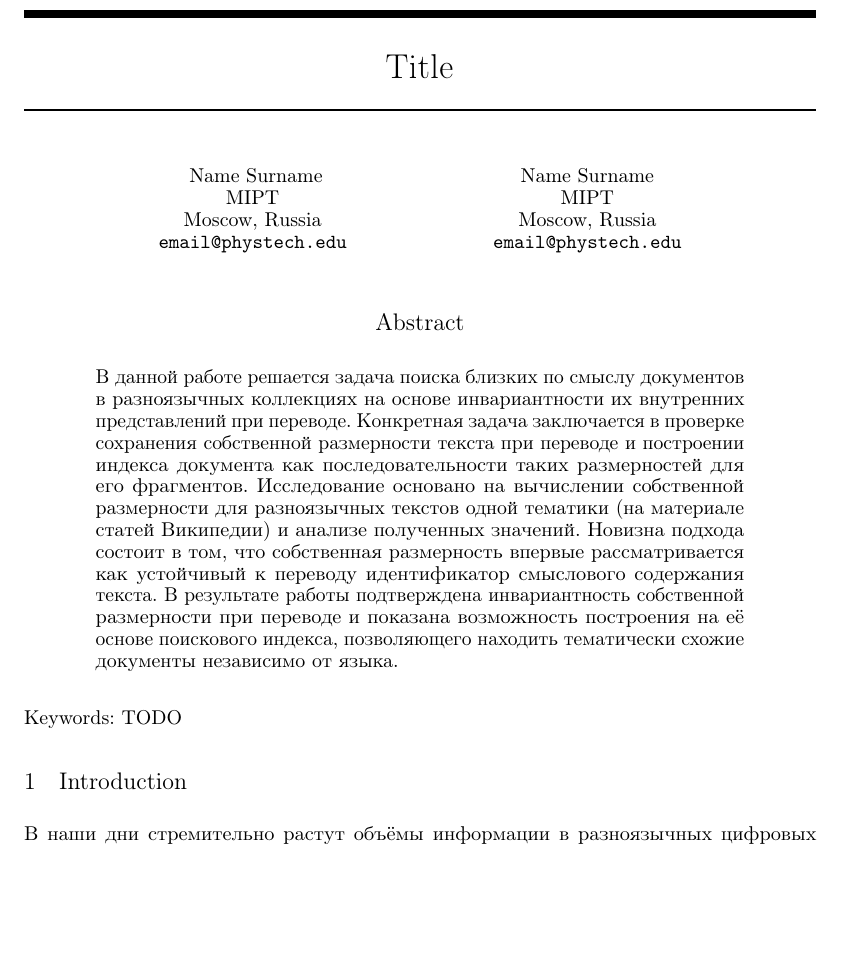
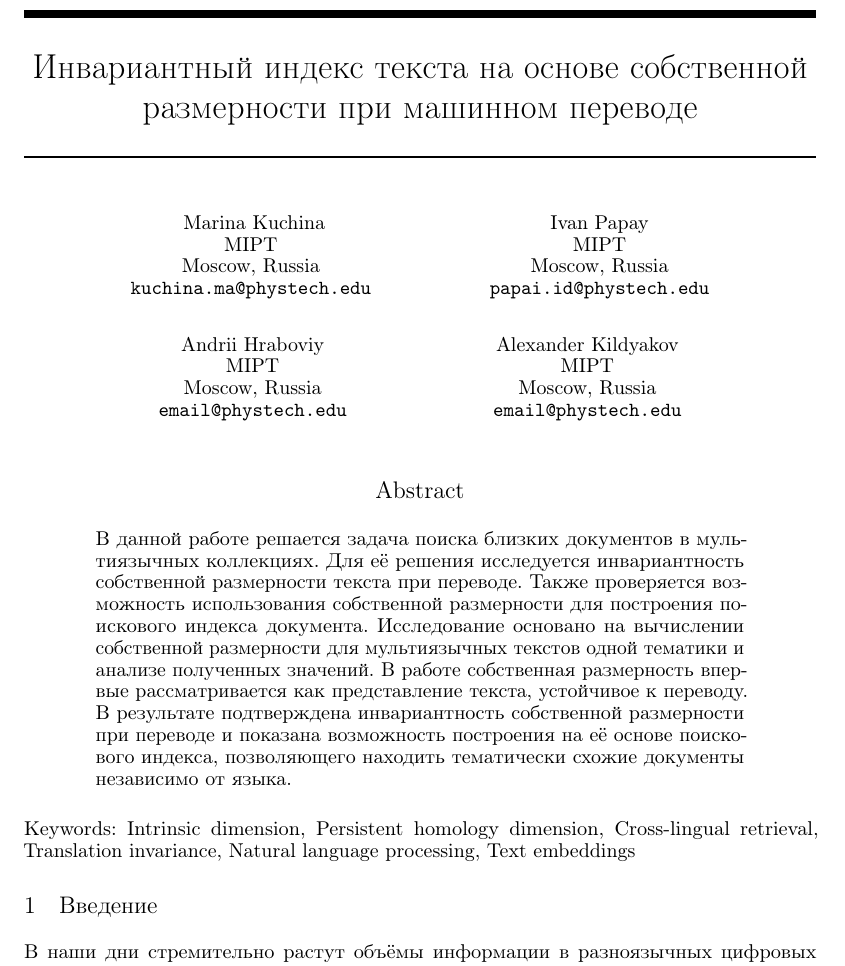
Before and after one commit to intsystems/2026-Project-207, a LaTeX paper (paper/main.tex): part of page 1 of 4, cut at the place of the change, the shorter picture padded with empty space. The pictures show the PDF file paper/main.pdf that the author committed with the source.

Commit message:
fixed abstract, added keywords

```diff
--- a/paper/main.tex
+++ b/paper/main.tex
@@ -45,7 +45,7 @@
 %%%
 
 
-\title{Title}
+\title{Инвариантный индекс текста на основе собственной размерности при машинном переводе}
 
 
 % The \author macro works with any number of authors. There are two commands
@@ -58,12 +58,22 @@
 
 
 \author{
-  Name Surname\\
+  Marina Kuchina\\
+  MIPT\\
+  Moscow, Russia\\
+  \texttt{kuchina.ma@phystech.edu}\\
+  \And
+  Ivan Papay\\
+  MIPT\\
+  Moscow, Russia\\
+  \texttt{papai.id@phystech.edu}\\
+  \AND
+  Andrii Hraboviy\\
   MIPT\\
   Moscow, Russia\\
   \texttt{email@phystech.edu}\\
   \And
-  Name Surname\\
+  Alexander Kildyakov\\
   MIPT\\
   Moscow, Russia\\
   \texttt{email@phystech.edu}\\
@@ -76,12 +86,12 @@
 \maketitle
 
 \begin{abstract}
-  В данной работе решается задача поиска близких по смыслу документов в разноязычных коллекциях на основе инвариантности их внутренних представлений при переводе. Конкретная задача заключается в проверке сохранения собственной размерности текста при переводе и построении индекса документа как последовательности таких размерностей для его фрагментов. Исследование основано на вычислении собственной размерности для разноязычных текстов одной тематики (на материале статей Википедии) и анализе полученных значений. Новизна подхода состоит в том, что собственная размерность впервые рассматривается как устойчивый к переводу идентификатор смыслового содержания текста. В результате работы подтверждена инвариантность собственной размерности при переводе и показана возможность построения на её основе поискового индекса, позволяющего находить тематически схожие документы независимо от языка.
+  В данной работе решается задача поиска близких документов в мультиязычных коллекциях. Для её решения исследуется инвариантность собственной размерности текста при переводе. Также проверяется возможность использования собственной размерности для построения поискового индекса документа. Исследование основано на вычислении собственной размерности для мультиязычных текстов одной тематики и анализе полученных значений. В работе собственная размерность впервые рассматривается как представление текста, устойчивое к переводу. В результате подтверждена инвариантность собственной размерности при переводе и показана возможность построения на её основе поискового индекса, позволяющего находить тематически схожие документы независимо от языка.
 \end{abstract}
 
-\textbf{Keywords:} TODO
+\textbf{Keywords:} Intrinsic dimension, Persistent homology dimension, Cross-lingual retrieval, Translation invariance, Natural language processing, Text embeddings
 
-\section{Introduction}\label{sec:intro}
+\section{Введение}\label{sec:intro}
 
 В наши дни стремительно растут объёмы информации в разноязычных цифровых коллекциях, и задача эффективного поиска информации, не ограниченной языковыми барьерами, становится критически важной [Hull, 1996]. Одной из фундаментальных проблем в этой области является поиск семантически близких документов на разных языках. Многие из существующих подходов опираются на параллельные корпуса текстов на разных языках и сложные модели машинного перевода. Альтернативный подход заключается в поиске характеристик текста, инвариантных относительно перевода и отражающих его смысл. В данной работе рассматривается внутренняя размерность текста – характеристика сложности его внутренней структуры. Задача заключается в проверке инвариантности внутренней размерности текста относительно перевода и построении на её основе индекса текста, который можно было бы использовать для поиска похожих по смыслу документов в разноязычных коллекциях.
 
```
Also changed, not shown: paper/main.pdf.
